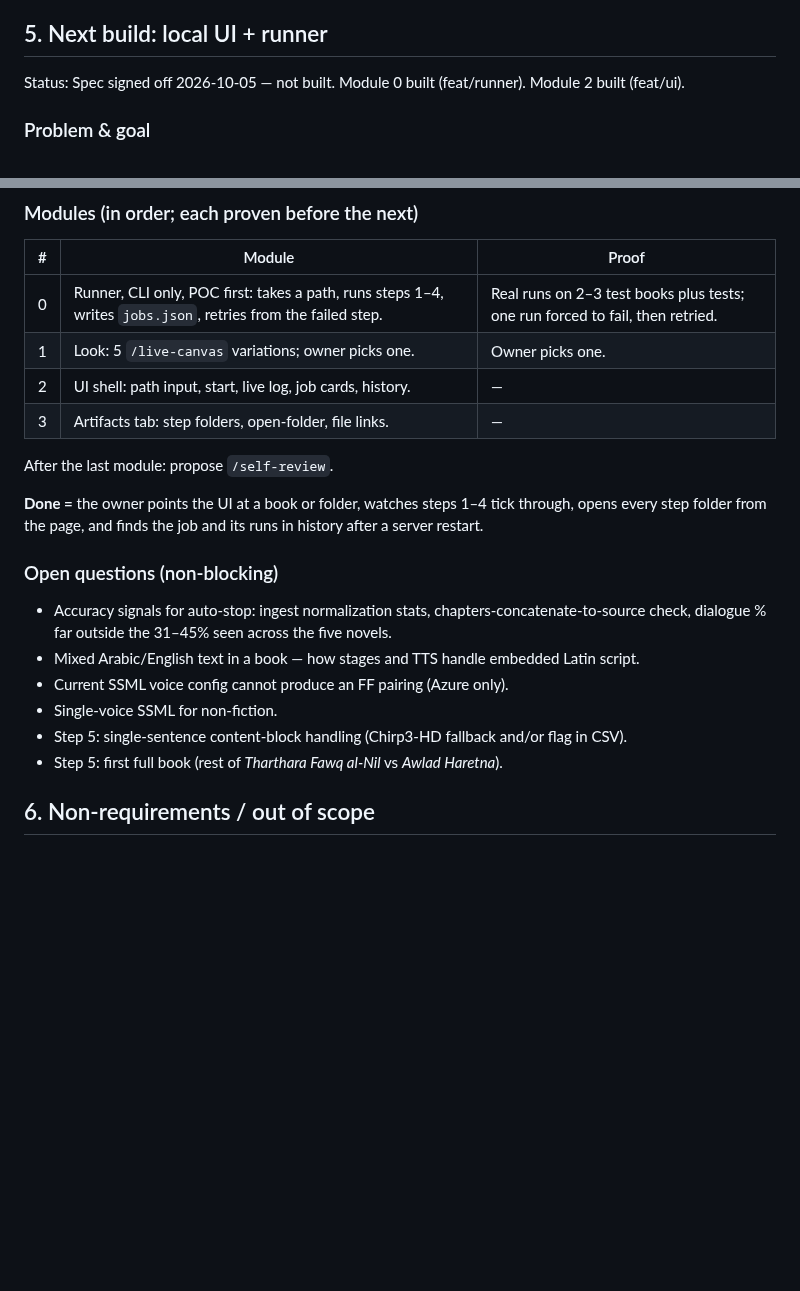
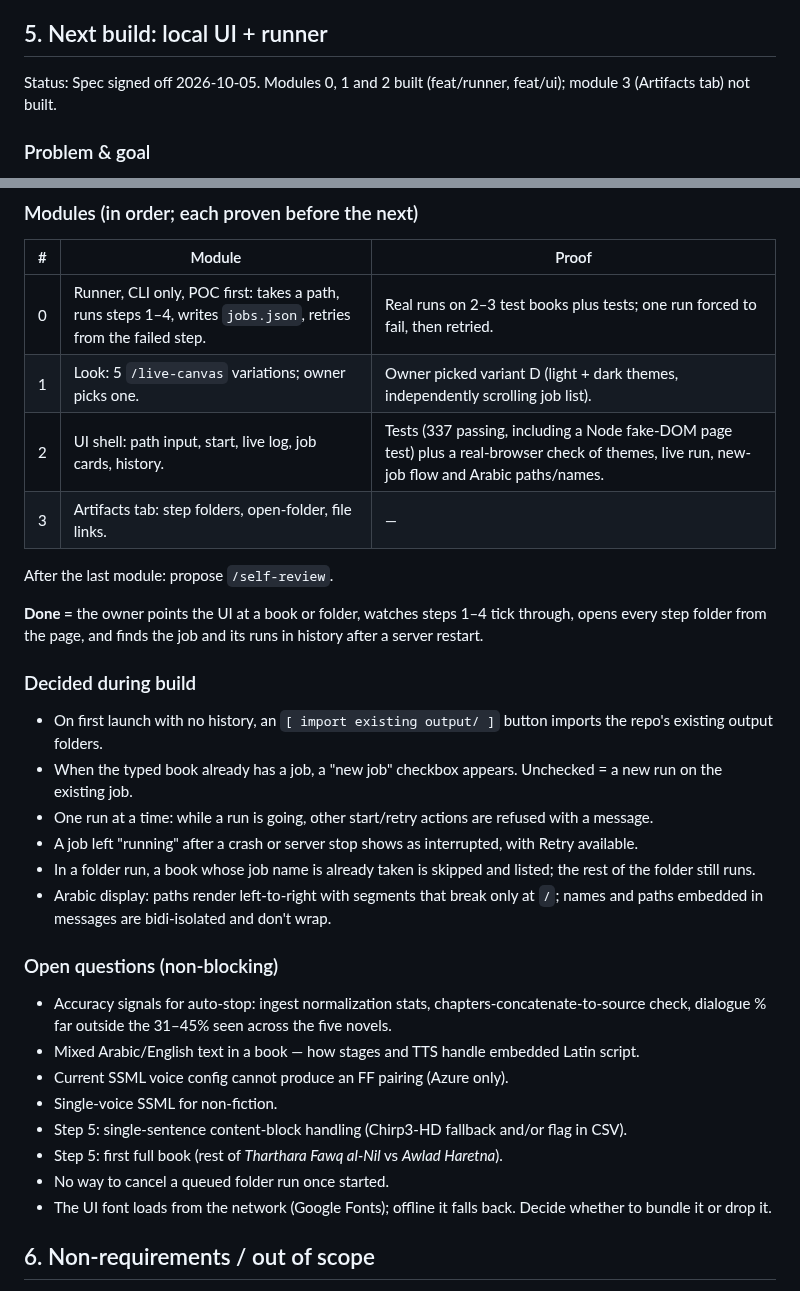
Before and after one commit to hamr0/sawt, a Markdown page: docs/product/prd.md, 2 parts joined by grey strips. Drawn GitHub-style; blank space fills up the shorter version.

```diff
--- a/docs/product/prd.md
+++ b/docs/product/prd.md
@@ -137,7 +137,7 @@ Five stages, each a package under `src/audiobook/` with logic in `core.py`; test
 
 ## 5. Next build: local UI + runner
 
-Status: Spec signed off 2026-10-05 — not built. Module 0 built (feat/runner). Module 2 built (feat/ui).
+Status: Spec signed off 2026-10-05. Modules 0, 1 and 2 built (feat/runner, feat/ui); module 3 (Artifacts tab) not built.
 
 ### Problem & goal
 
@@ -174,13 +174,22 @@ Hosting, other users, logins; a database; editing files in the browser; audio ge
 | # | Module | Proof |
 |---|--------|-------|
 | 0 | Runner, CLI only, POC first: takes a path, runs steps 1–4, writes `jobs.json`, retries from the failed step. | Real runs on 2–3 test books plus tests; one run forced to fail, then retried. |
-| 1 | Look: 5 `/live-canvas` variations; owner picks one. | Owner picks one. |
-| 2 | UI shell: path input, start, live log, job cards, history. | — |
+| 1 | Look: 5 `/live-canvas` variations; owner picks one. | Owner picked variant D (light + dark themes, independently scrolling job list). |
+| 2 | UI shell: path input, start, live log, job cards, history. | Tests (337 passing, including a Node fake-DOM page test) plus a real-browser check of themes, live run, new-job flow and Arabic paths/names. |
 | 3 | Artifacts tab: step folders, open-folder, file links. | — |
 
 After the last module: propose `/self-review`.
 
 **Done =** the owner points the UI at a book or folder, watches steps 1–4 tick through, opens every step folder from the page, and finds the job and its runs in history after a server restart.
+
+### Decided during build
+
+- On first launch with no history, an `[ import existing output/ ]` button imports the repo's existing output folders.
+- When the typed book already has a job, a "new job" checkbox appears. Unchecked = a new run on the existing job.
+- One run at a time: while a run is going, other start/retry actions are refused with a message.
+- A job left "running" after a crash or server stop shows as interrupted, with Retry available.
+- In a folder run, a book whose job name is already taken is skipped and listed; the rest of the folder still runs.
+- Arabic display: paths render left-to-right with segments that break only at `/`; names and paths embedded in messages are bidi-isolated and don't wrap.
 
 ### Open questions (non-blocking)
 
@@ -190,6 +199,8 @@ After the last module: propose `/self-review`.
 - Single-voice SSML for non-fiction.
 - Step 5: single-sentence content-block handling (Chirp3-HD fallback and/or flag in CSV).
 - Step 5: first full book (rest of *Tharthara Fawq al-Nil* vs *Awlad Haretna*).
+- No way to cancel a queued folder run once started.
+- The UI font loads from the network (Google Fonts); offline it falls back. Decide whether to bundle it or drop it.
 
 ## 6. Non-requirements / out of scope
 
```
Also changed, not shown: docs/product/learnings.md (+25 -3 lines).
